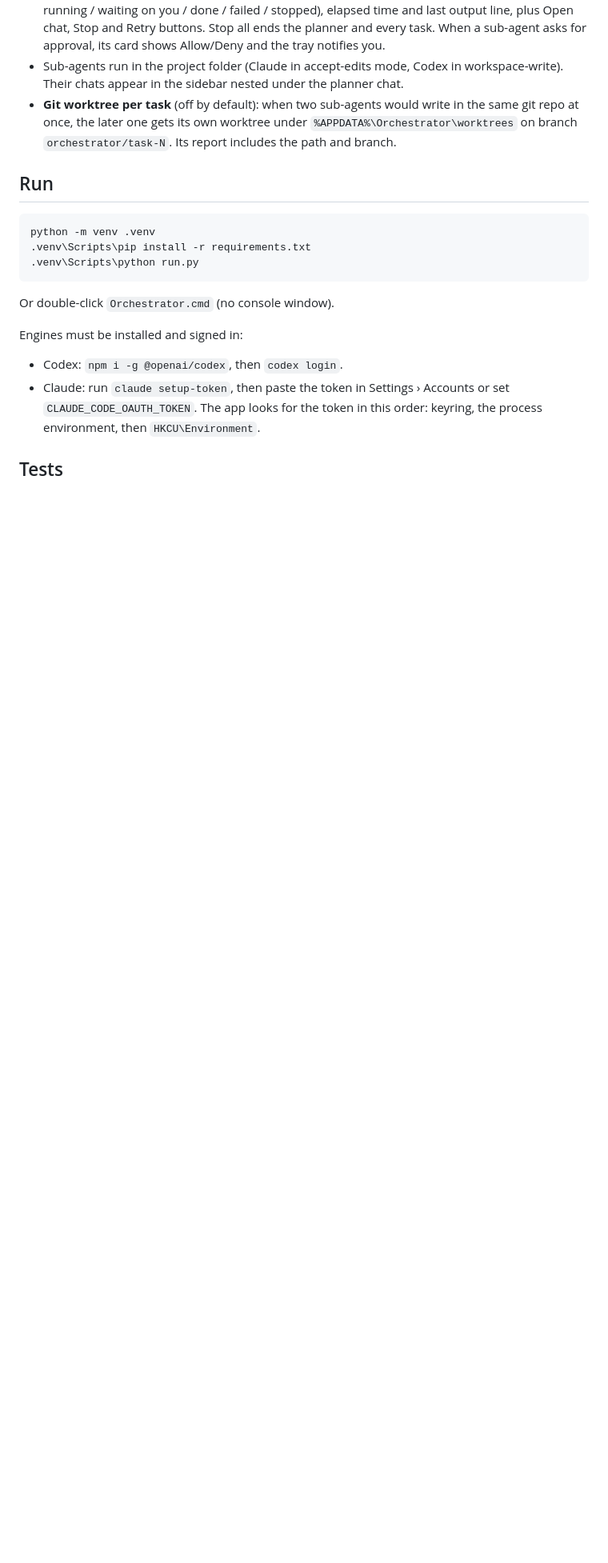
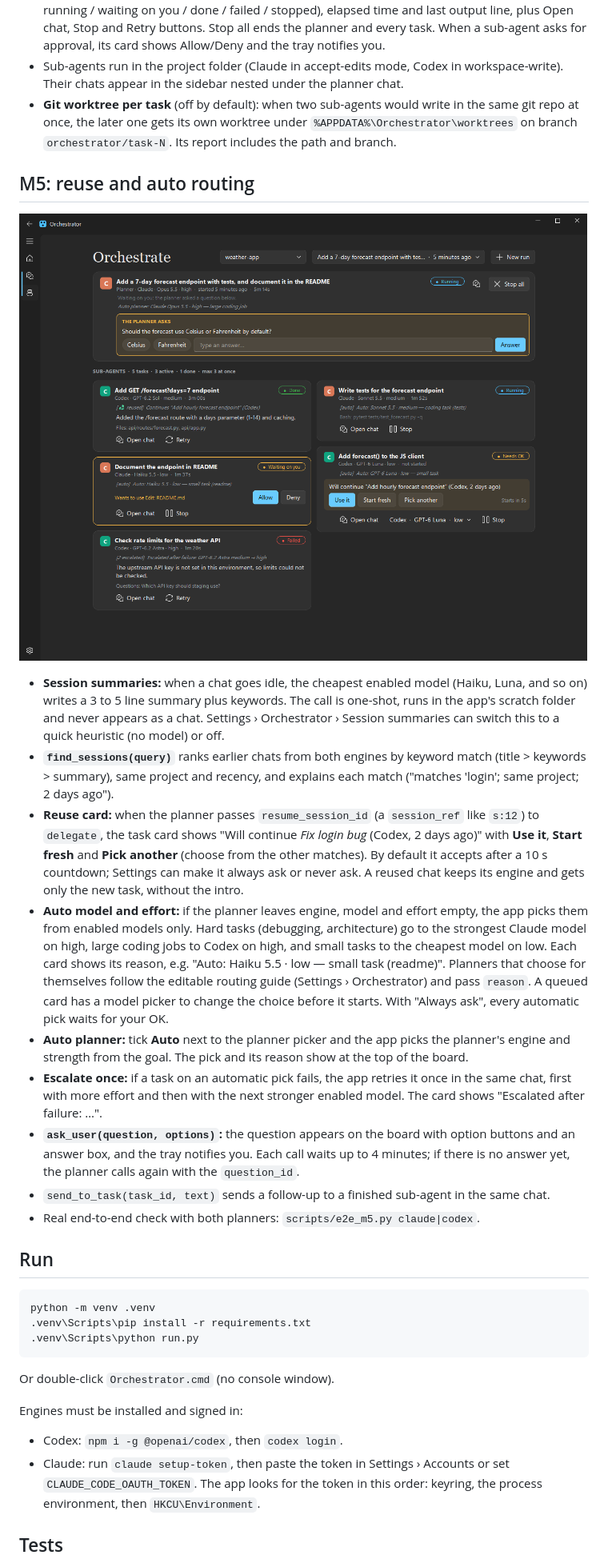
Before and after one commit to bgoldbeck/Orchestrator, a Markdown page: README.md, the part around the change. Shown at 80% size. GitHub-like rendering; pictures changed too: docs/screenshots/m5.png (added); blank space fills up the shorter version.

````diff
--- a/README.md
+++ b/README.md
@@ -91,6 +91,35 @@ See [docs/PLAN.md](docs/PLAN.md) for the roadmap and [M0_NOTES.md](M0_NOTES.md)
   later one gets its own worktree under `%APPDATA%\Orchestrator\worktrees` on branch `orchestrator/task-N`.
   Its report includes the path and branch.
 
+## M5: reuse and auto routing
+
+![Reuse and routing](docs/screenshots/m5.png)
+
+- **Session summaries:** when a chat goes idle, the cheapest enabled model (Haiku, Luna, and so on) writes a 3 to 5 line
+  summary plus keywords. The call is one-shot, runs in the app's scratch folder and never appears as a chat.
+  Settings › Orchestrator › Session summaries can switch this to a quick heuristic (no model) or off.
+- **`find_sessions(query)`** ranks earlier chats from both engines by keyword match (title > keywords > summary),
+  same project and recency, and explains each match ("matches 'login'; same project; 2 days ago").
+- **Reuse card:** when the planner passes `resume_session_id` (a `session_ref` like `s:12`) to `delegate`, the
+  task card shows "Will continue *Fix login bug* (Codex, 2 days ago)" with **Use it**, **Start fresh** and
+  **Pick another** (choose from the other matches). By default it accepts after a 10 s countdown; Settings can
+  make it always ask or never ask. A reused chat keeps its engine and gets only the new task, without the intro.
+- **Auto model and effort:** if the planner leaves engine, model and effort empty, the app picks them from
+  enabled models only. Hard tasks (debugging, architecture) go to the strongest Claude model on high, large
+  coding jobs to Codex on high, and small tasks to the cheapest model on low. Each card shows its reason,
+  e.g. "Auto: Haiku 5.5 · low — small task (readme)". Planners that choose for themselves follow the editable
+  routing guide (Settings › Orchestrator) and pass `reason`. A queued card has a model picker to change the
+  choice before it starts. With "Always ask", every automatic pick waits for your OK.
+- **Auto planner:** tick **Auto** next to the planner picker and the app picks the planner's engine and strength
+  from the goal. The pick and its reason show at the top of the board.
+- **Escalate once:** if a task on an automatic pick fails, the app retries it once in the same chat, first with more
+  effort and then with the next stronger enabled model. The card shows "Escalated after failure: …".
+- **`ask_user(question, options)`:** the question appears on the board with option buttons and an answer box, and
+  the tray notifies you. Each call waits up to 4 minutes; if there is no answer yet, the planner calls again with
+  the `question_id`.
+- `send_to_task(task_id, text)` sends a follow-up to a finished sub-agent in the same chat.
+- Real end-to-end check with both planners: `scripts/e2e_m5.py claude|codex`.
+
 ## Run
 
 ```
````
Also changed, not shown: 14 other files.
